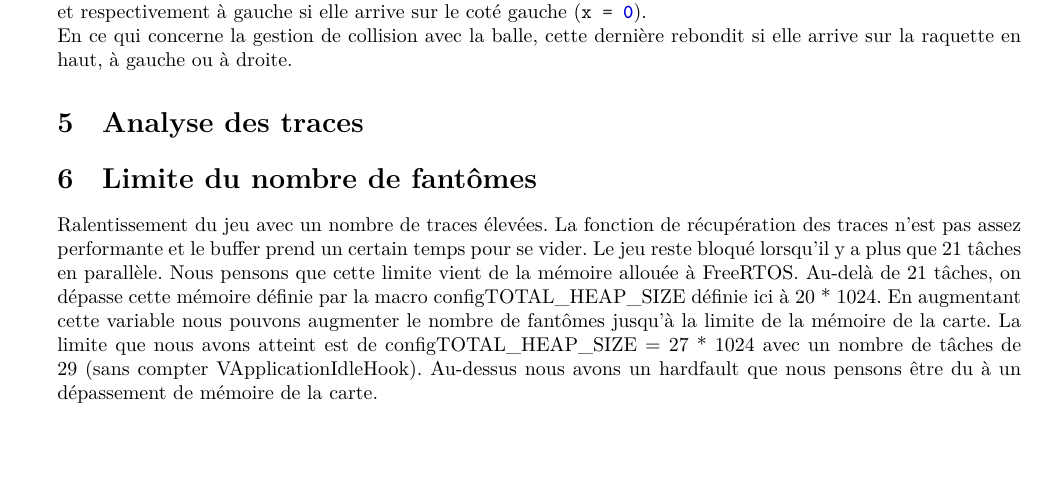
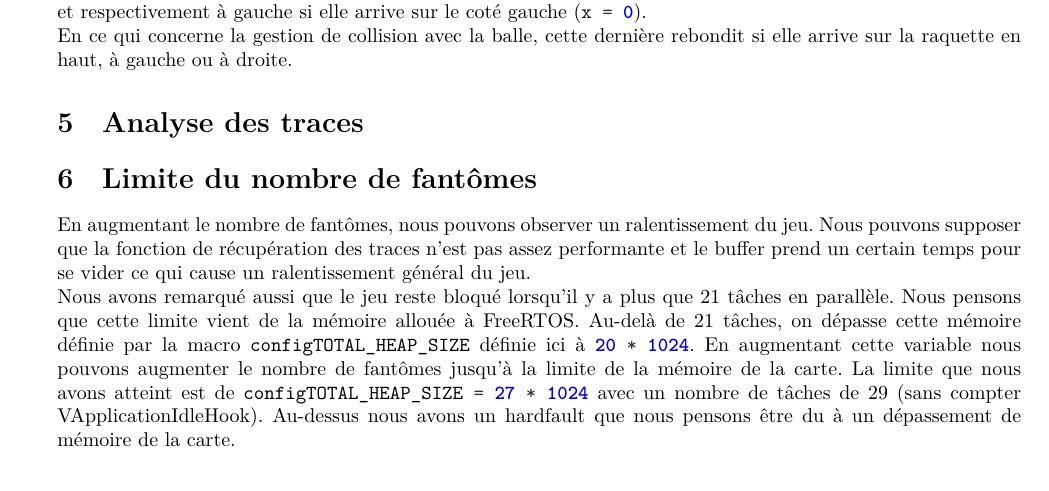
Before and after one commit to stevenliatti/ghostbusters, a LaTeX document (rapport/rapport.tex): part of page 2 of 2, cut so that both start at the same text. Compiled offline with XeLaTeX.

Commit message:
Bonus fini. Manque plus qu'à analyser ces traces.

```diff
--- a/rapport/rapport.tex
+++ b/rapport/rapport.tex
@@ -102,15 +102,19 @@ en haut, à gauche ou à droite.
 %Orphée ?
 
 \section{Limite du nombre de fantômes}
-Ralentissement du jeu avec un nombre de traces élevées. La fonction de récupération
-des traces n'est pas assez performante et le buffer prend un certain temps pour
-se vider. Le jeu reste bloqué lorsqu'il y a plus que 21 tâches en parallèle. Nous pensons que cette
-limite vient de la mémoire allouée à FreeRTOS. Au-delà de 21 tâches, on dépasse cette
-mémoire définie par la macro configTOTAL\_HEAP\_SIZE définie ici à 20 * 1024. En augmentant
-cette variable nous pouvons augmenter le nombre de fantômes jusqu'à la limite
-de la mémoire de la carte. La limite que nous avons atteint est de configTOTAL\_HEAP\_SIZE = 27 * 1024
-avec un nombre de tâches de 29 (sans compter VApplicationIdleHook). Au-dessus nous
-avons un hardfault que nous pensons être du à un dépassement de mémoire de la carte.
+En augmentant le nombre de fantômes, nous pouvons observer un ralentissement du jeu.
+Nous pouvons supposer que la fonction de récupération des traces n'est pas assez
+performante et le buffer prend un certain temps pour se vider ce qui cause un ralentissement
+général du jeu.
+\newline
+Nous avons remarqué aussi que le jeu reste bloqué lorsqu'il y a plus que 21 tâches
+en parallèle. Nous pensons que cette limite vient de la mémoire allouée à FreeRTOS.
+Au-delà de 21 tâches, on dépasse cette mémoire définie par la macro \mintinline{c}{configTOTAL_HEAP_SIZE}
+définie ici à \mintinline{c}{20 * 1024}. En augmentant cette variable nous pouvons augmenter le
+nombre de fantômes jusqu'à la limite de la mémoire de la carte. La limite que nous
+avons atteint est de \mintinline{c}{configTOTAL_HEAP_SIZE = 27 * 1024} avec un nombre de tâches
+de 29 (sans compter VApplicationIdleHook). Au-dessus nous avons un hardfault que
+nous pensons être du à un dépassement de mémoire de la carte.
 
 \section{Structure du programme}
 \begin{center}
```
Also changed, not shown: rapport/rapport.pdf.
